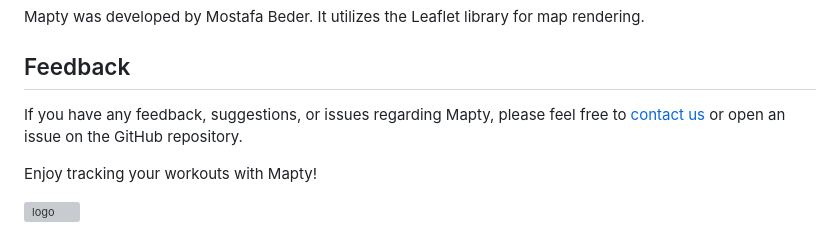
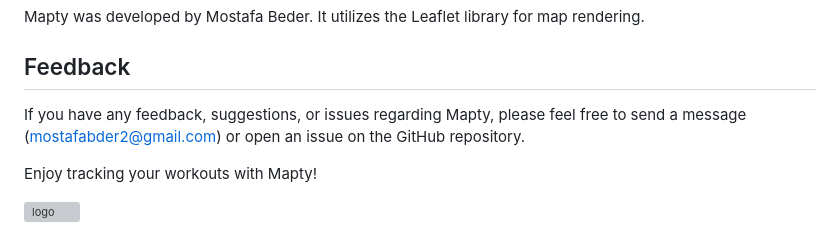
Before and after one commit to Mostafabedeer/Mapty, a Markdown page: README.md, the part around the change. Drawn GitHub-style; grey boxes are pictures that could not be loaded.

```diff
--- a/README.md
+++ b/README.md
@@ -67,7 +67,7 @@ Mapty was developed by Mostafa Beder. It utilizes the Leaflet library for map re
 
 ## Feedback
 
-If you have any feedback, suggestions, or issues regarding Mapty, please feel free to [contact us](mostafabder2@gmail.com) or open an issue on the GitHub repository.
+If you have any feedback, suggestions, or issues regarding Mapty, please feel free to send a message (mostafabder2@gmail.com) or open an issue on the GitHub repository.
 
 
 Enjoy tracking your workouts with Mapty!
```
